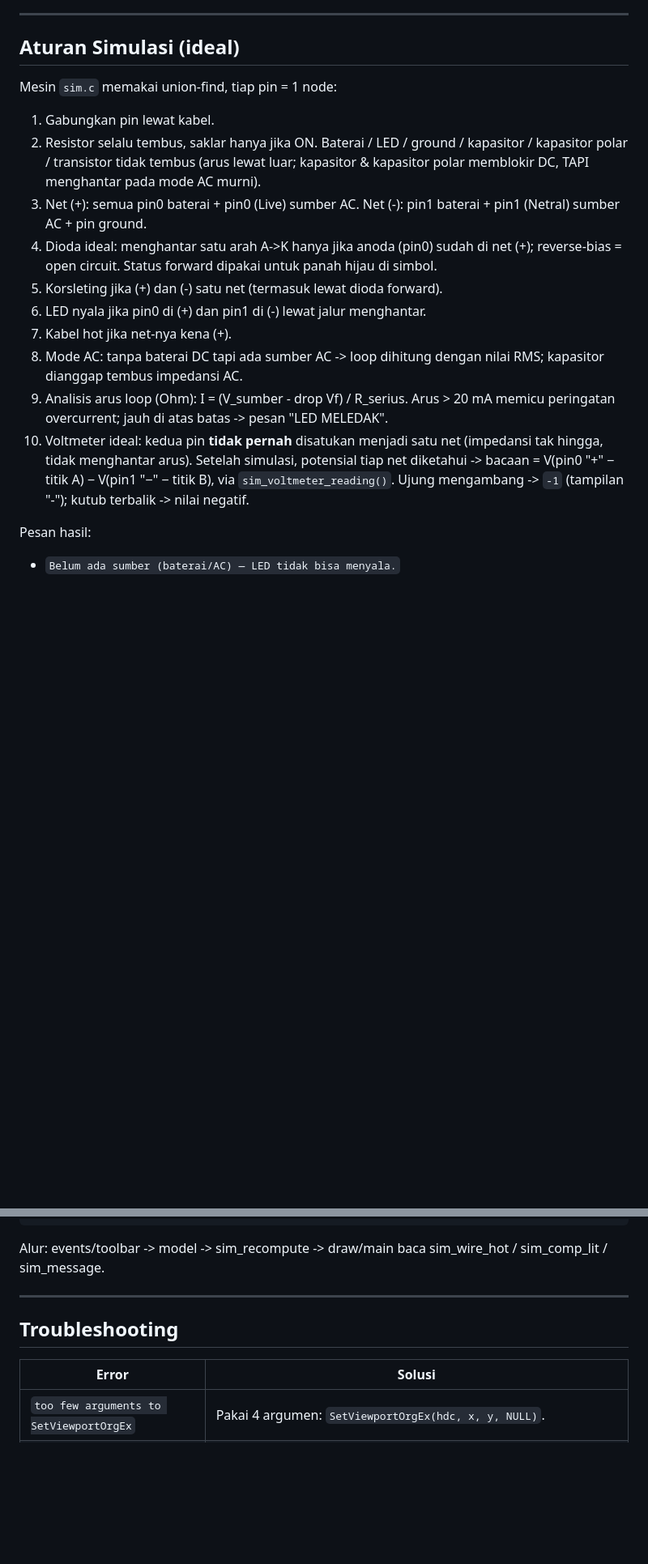
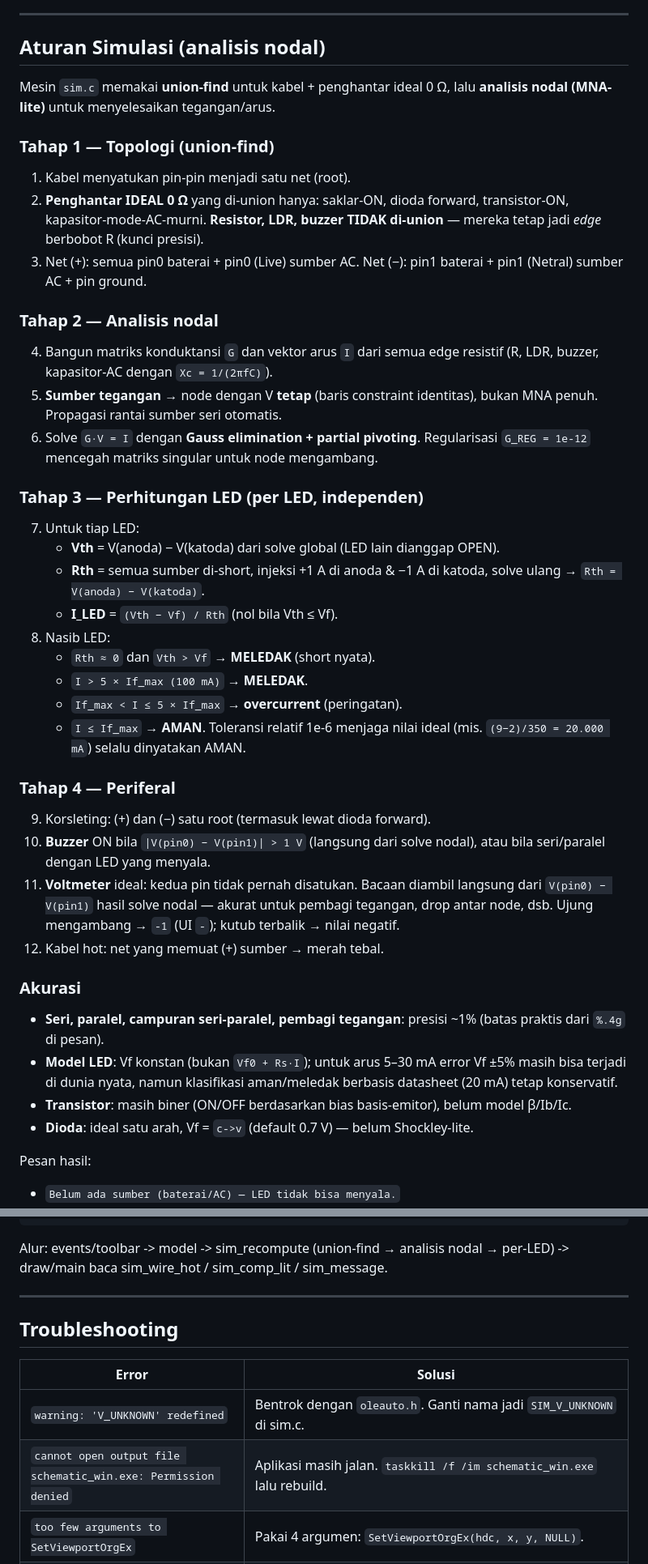
Before and after one commit to alth45/skematik-circuit-c, a Markdown page: readme.md, 2 parts joined by grey strips. Shown at 81% size. Rendered like a GitHub page; blank space fills up the shorter version.

Commit message:
docs: document MNA-lite nodal analysis simulation engine and AC capacitor reactance in readme

````diff
--- a/readme.md
+++ b/readme.md
@@ -242,31 +261,62 @@ UTF-8, contoh:
 
 ---
 
-## Aturan Simulasi (ideal)
+## Aturan Simulasi (analisis nodal)
 
-Mesin `sim.c` memakai union-find, tiap pin = 1 node:
+Mesin `sim.c` memakai **union-find** untuk kabel + penghantar ideal 0 Ω,
+lalu **analisis nodal (MNA-lite)** untuk menyelesaikan tegangan/arus.
 
-1. Gabungkan pin lewat kabel.
-2. Resistor selalu tembus, saklar hanya jika ON.
-   Baterai / LED / ground / kapasitor / kapasitor polar / transistor tidak tembus
-   (arus lewat luar; kapasitor & kapasitor polar memblokir DC, TAPI menghantar
-   pada mode AC murni).
+### Tahap 1 — Topologi (union-find)
+1. Kabel menyatukan pin-pin menjadi satu net (root).
+2. **Penghantar IDEAL 0 Ω** yang di-union hanya: saklar-ON, dioda forward,
+   transistor-ON, kapasitor-mode-AC-murni. **Resistor, LDR, buzzer TIDAK
+   di-union** — mereka tetap jadi *edge* berbobot R (kunci presisi).
 3. Net (+): semua pin0 baterai + pin0 (Live) sumber AC.
-   Net (-): pin1 baterai + pin1 (Netral) sumber AC + pin ground.
-4. Dioda ideal: menghantar satu arah A->K hanya jika anoda (pin0) sudah di net (+);
-   reverse-bias = open circuit. Status forward dipakai untuk panah hijau di simbol.
-5. Korsleting jika (+) dan (-) satu net (termasuk lewat dioda forward).
-6. LED nyala jika pin0 di (+) dan pin1 di (-) lewat jalur menghantar.
-7. Kabel hot jika net-nya kena (+).
-8. Mode AC: tanpa baterai DC tapi ada sumber AC -> loop dihitung dengan nilai RMS;
-   kapasitor dianggap tembus impedansi AC.
-9. Analisis arus loop (Ohm): I = (V_sumber - drop Vf) / R_serius. Arus > 20 mA
-   memicu peringatan overcurrent; jauh di atas batas -> pesan "LED MELEDAK".
-10. Voltmeter ideal: kedua pin **tidak pernah** disatukan menjadi satu net
-    (impedansi tak hingga, tidak menghantar arus). Setelah simulasi, potensial
-    tiap net diketahui -> bacaan = V(pin0 "+" − titik A) − V(pin1 "−" − titik B),
-    via `sim_voltmeter_reading()`. Ujung mengambang -> `-1` (tampilan "-");
-    kutub terbalik -> nilai negatif.
+   Net (−): pin1 baterai + pin1 (Netral) sumber AC + pin ground.
+
+### Tahap 2 — Analisis nodal
+4. Bangun matriks konduktansi `G` dan vektor arus `I` dari semua edge
+   resistif (R, LDR, buzzer, kapasitor-AC dengan `Xc = 1/(2πfC)`).
+5. **Sumber tegangan** → node dengan V **tetap** (baris constraint identitas),
+   bukan MNA penuh. Propagasi rantai sumber seri otomatis.
+6. Solve `G·V = I` dengan **Gauss elimination + partial pivoting**.
+   Regularisasi `G_REG = 1e-12` mencegah matriks singular untuk node
+   mengambang.
+
+### Tahap 3 — Perhitungan LED (per LED, independen)
+7. Untuk tiap LED:
+   - **Vth** = V(anoda) − V(katoda) dari solve global (LED lain dianggap OPEN).
+   - **Rth** = semua sumber di-short, injeksi +1 A di anoda & −1 A di katoda,
+     solve ulang → `Rth = V(anoda) − V(katoda)`.
+   - **I_LED** = `(Vth − Vf) / Rth` (nol bila Vth ≤ Vf).
+8. Nasib LED:
+   - `Rth ≈ 0` dan `Vth > Vf` → **MELEDAK** (short nyata).
+   - `I > 5 × If_max (100 mA)` → **MELEDAK**.
+   - `If_max < I ≤ 5 × If_max` → **overcurrent** (peringatan).
+   - `I ≤ If_max` → **AMAN**.
+   Toleransi relatif 1e-6 menjaga nilai ideal (mis. `(9−2)/350 = 20.000 mA`)
+   selalu dinyatakan AMAN.
+
+### Tahap 4 — Periferal
+9. Korsleting: (+) dan (−) satu root (termasuk lewat dioda forward).
+10. **Buzzer** ON bila `|V(pin0) − V(pin1)| > 1 V` (langsung dari solve nodal),
+    atau bila seri/paralel dengan LED yang menyala.
+11. **Voltmeter** ideal: kedua pin tidak pernah disatukan. Bacaan diambil
+    langsung dari `V(pin0) − V(pin1)` hasil solve nodal — akurat untuk
+    pembagi tegangan, drop antar node, dsb. Ujung mengambang → `-1` (UI `-`);
+    kutub terbalik → nilai negatif.
+12. Kabel hot: net yang memuat (+) sumber → merah tebal.
+
+### Akurasi
+- **Seri, paralel, campuran seri-paralel, pembagi tegangan**: presisi ~1%
+  (batas praktis dari `%.4g` di pesan).
+- **Model LED**: Vf konstan (bukan `Vf0 + Rs·I`); untuk arus 5–30 mA error
+  Vf ±5% masih bisa terjadi di dunia nyata, namun klasifikasi aman/meledak
+  berbasis datasheet (20 mA) tetap konservatif.
+- **Transistor**: masih biner (ON/OFF berdasarkan bias basis-emitor), belum
+  model β/Ib/Ic.
+- **Dioda**: ideal satu arah, Vf = `c->v` (default 0.7 V) — belum
+  Shockley-lite.
 
 Pesan hasil:
 
@@ -321,8 +373,8 @@ schematic-c/
   readme.md            file ini
 ```
 
-Alur: events/toolbar -> model -> sim_recompute ->
-draw/main baca sim_wire_hot / sim_comp_lit / sim_message.
+Alur: events/toolbar -> model -> sim_recompute (union-find → analisis nodal → per-LED)
+-> draw/main baca sim_wire_hot / sim_comp_lit / sim_message.
 
 ---
 
@@ -330,6 +382,8 @@ draw/main baca sim_wire_hot / sim_comp_lit / sim_message.
 
 | Error | Solusi |
 |---|---|
+| `warning: 'V_UNKNOWN' redefined` | Bentrok dengan `oleauto.h`. Ganti nama jadi `SIM_V_UNKNOWN` di sim.c. |
+| `cannot open output file schematic_win.exe: Permission denied` | Aplikasi masih jalan. `taskkill /f /im schematic_win.exe` lalu rebuild. |
 | `too few arguments to SetViewportOrgEx` | Pakai 4 argumen: `SetViewportOrgEx(hdc, x, y, NULL)`. |
 | `undefined reference to draw_toolbar` | File `toolbar_*.c` belum ikut compile. Pastikan build.bat memuat semua file. |
 | `invalid storage class for function` | Fungsi tertulis di dalam fungsi lain. Pisahkan ke level file. |
````
Also changed, not shown: other parts of readme.md (+49 -8 lines).
